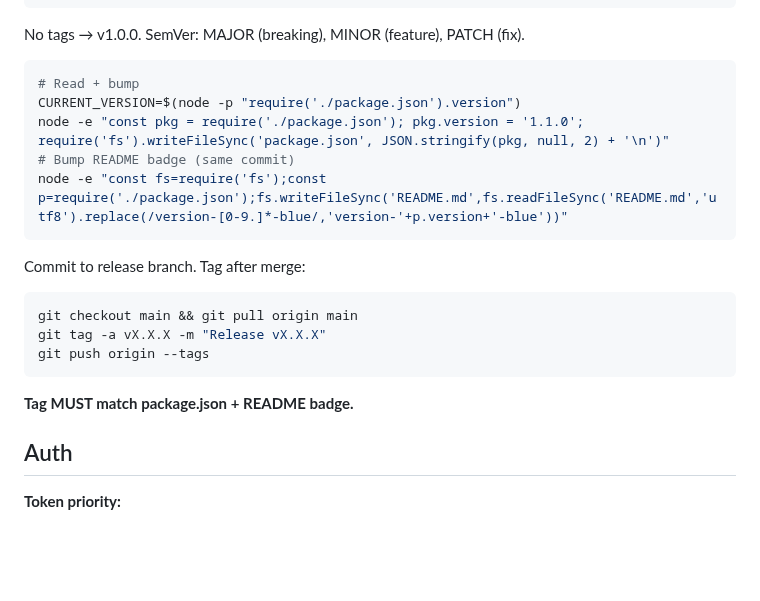
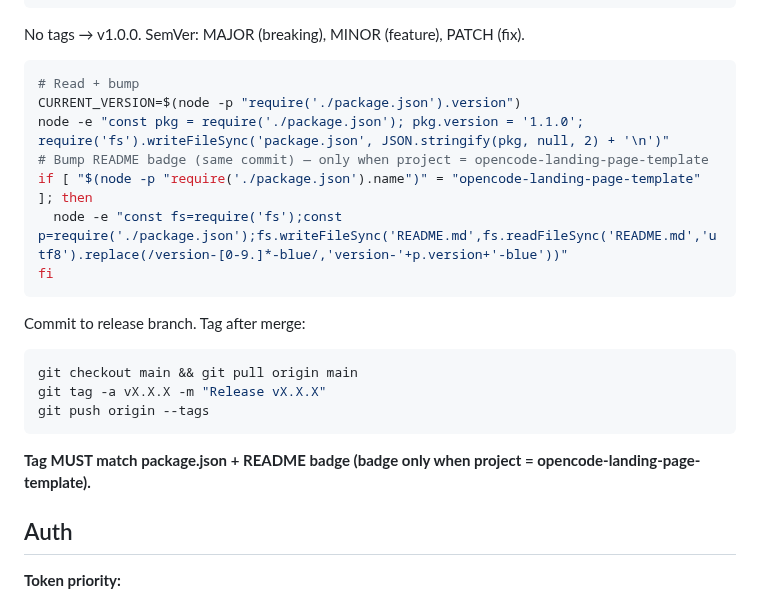
Before and after one commit to KiKDraS/opencode-landing-page-template, a Markdown page: .opencode/agents/release-manager.md, the part around the change. Drawn GitHub-style; blank space fills up the shorter version.

Commit message:
docs: guard README badge bump to project name

````diff
--- a/.opencode/agents/release-manager.md
+++ b/.opencode/agents/release-manager.md
@@ -20,8 +20,10 @@ No tags → v1.0.0. SemVer: MAJOR (breaking), MINOR (feature), PATCH (fix).
 # Read + bump
 CURRENT_VERSION=$(node -p "require('./package.json').version")
 node -e "const pkg = require('./package.json'); pkg.version = '1.1.0'; require('fs').writeFileSync('package.json', JSON.stringify(pkg, null, 2) + '\n')"
-# Bump README badge (same commit)
-node -e "const fs=require('fs');const p=require('./package.json');fs.writeFileSync('README.md',fs.readFileSync('README.md','utf8').replace(/version-[0-9.]*-blue/,'version-'+p.version+'-blue'))"
+# Bump README badge (same commit) — only when project = opencode-landing-page-template
+if [ "$(node -p "require('./package.json').name")" = "opencode-landing-page-template" ]; then
+  node -e "const fs=require('fs');const p=require('./package.json');fs.writeFileSync('README.md',fs.readFileSync('README.md','utf8').replace(/version-[0-9.]*-blue/,'version-'+p.version+'-blue'))"
+fi
 ```
 
 Commit to release branch. Tag after merge:
@@ -31,7 +33,8 @@ git tag -a vX.X.X -m "Release vX.X.X"
 git push origin --tags
 ```
 
-**Tag MUST match package.json + README badge.**
+**Tag MUST match package.json + README badge (badge only when project =
+opencode-landing-page-template).**
 
 ## Auth
 
````
